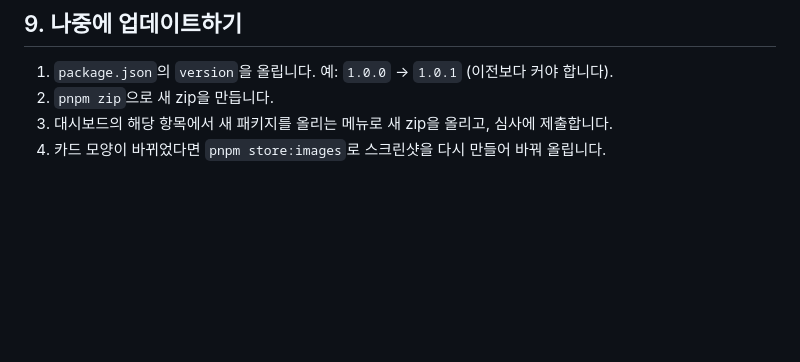
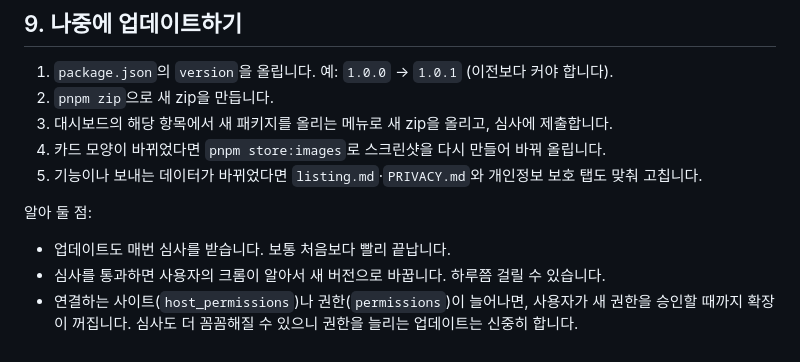
Before and after one commit to choimiae/drag_and_find, a Markdown page: docs/store/SUBMIT.md, the part around the change. GitHub-like rendering; blank space fills up the shorter version.

```diff
--- a/docs/store/SUBMIT.md
+++ b/docs/store/SUBMIT.md
@@ -66,3 +66,10 @@ zip 파일은 `.output/` 폴더에 `drag-and-find-1.0.0-chrome.zip` 같은 이
 2. `pnpm zip`으로 새 zip을 만듭니다.
 3. 대시보드의 해당 항목에서 새 패키지를 올리는 메뉴로 새 zip을 올리고, 심사에 제출합니다.
 4. 카드 모양이 바뀌었다면 `pnpm store:images`로 스크린샷을 다시 만들어 바꿔 올립니다.
+5. 기능이나 보내는 데이터가 바뀌었다면 `listing.md`·`PRIVACY.md`와 개인정보 보호 탭도 맞춰 고칩니다.
+
+알아 둘 점:
+
+- 업데이트도 매번 심사를 받습니다. 보통 처음보다 빨리 끝납니다.
+- 심사를 통과하면 사용자의 크롬이 알아서 새 버전으로 바꿉니다. 하루쯤 걸릴 수 있습니다.
+- 연결하는 사이트(`host_permissions`)나 권한(`permissions`)이 늘어나면, 사용자가 새 권한을 승인할 때까지 확장이 꺼집니다. 심사도 더 꼼꼼해질 수 있으니 권한을 늘리는 업데이트는 신중히 합니다.
```
Also changed, not shown: README.md (+1 -1 lines).
